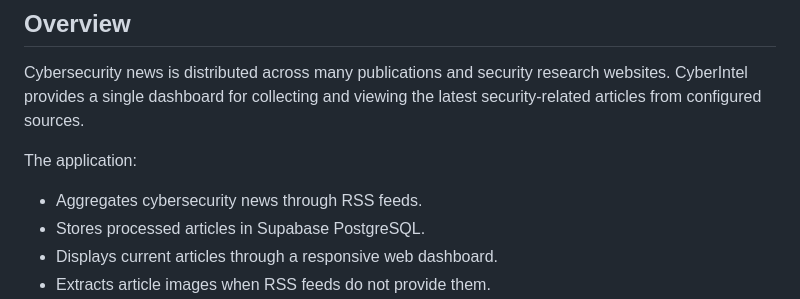
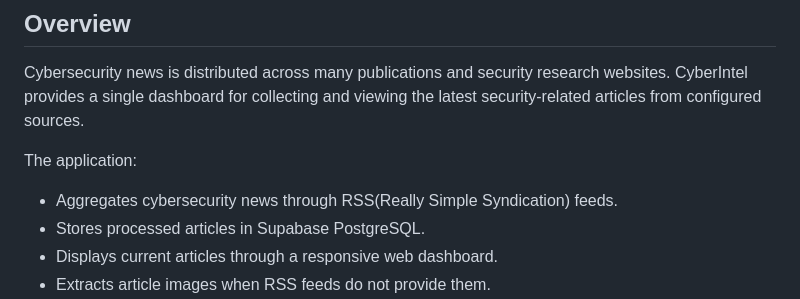
Before and after one commit to MOHAMMEDCHIMAOKAR/CyberIntel, a Markdown page: README.md, the part around the change. Drawn GitHub-style.

```diff
--- a/README.md
+++ b/README.md
@@ -12,7 +12,7 @@ Cybersecurity news is distributed across many publications and security research
 
 The application:
 
-- Aggregates cybersecurity news through RSS feeds.
+- Aggregates cybersecurity news through RSS(Really Simple Syndication) feeds.
 - Stores processed articles in Supabase PostgreSQL.
 - Displays current articles through a responsive web dashboard.
 - Extracts article images when RSS feeds do not provide them.
```
